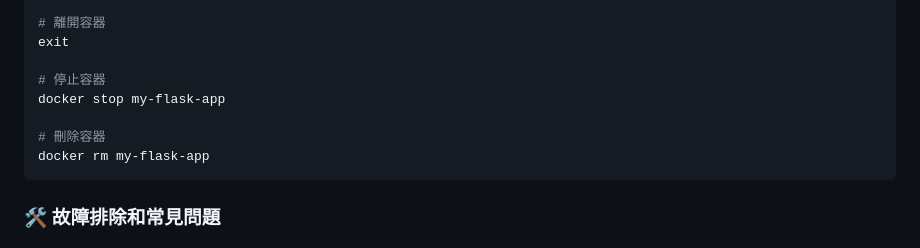
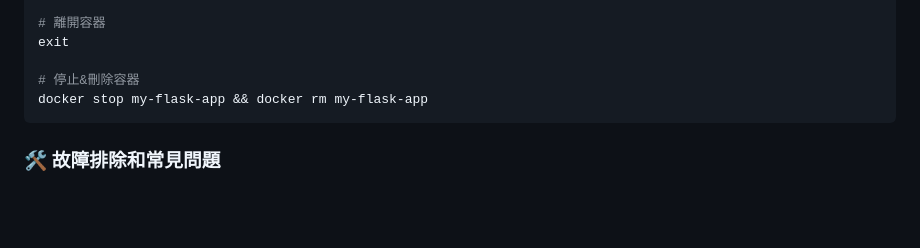
Before and after one commit to sun873087/basic-docker-practical-tutorial, a Markdown page: 基礎 Docker 實作教學 第 3 部分：Dockerfile 實作.md, the part around the change. Drawn GitHub-style; blank space fills up the shorter version.

````diff
--- a/基礎 Docker 實作教學 第 3 部分：Dockerfile 實作.md
+++ b/基礎 Docker 實作教學 第 3 部分：Dockerfile 實作.md
@@ -269,11 +269,8 @@ ps aux
 # 離開容器
 exit
 
-# 停止容器
-docker stop my-flask-app
-
-# 刪除容器
-docker rm my-flask-app
+# 停止&刪除容器
+docker stop my-flask-app && docker rm my-flask-app
 ```
 
 ### 🛠️ 故障排除和常見問題
````
Also changed, not shown: 基礎 Docker 實作教學 第 2 部分：基本 Docker 指令實戰.md (+8 -7 lines), 基礎 Docker 實作教學 第 4 部分：Docker Compose 多容器應用.md (+23 -3 lines).
